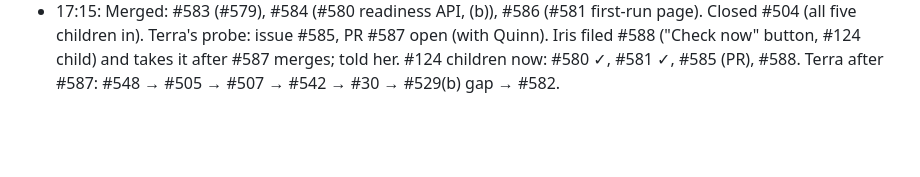
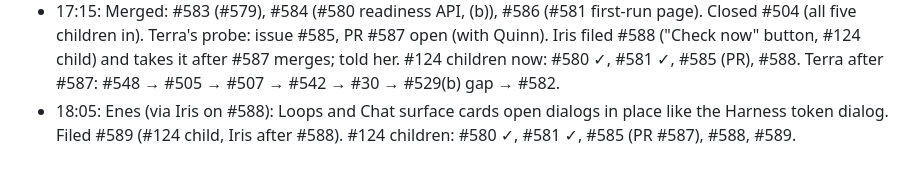
Before and after one commit to enes-alatas/spool, a Markdown page: notes/pending-when-freeze-lifts.md, the part around the change. GitHub-like rendering; blank space fills up the shorter version.

Commit message:
docs(notes): #589 filed
Co-Authored-By: Claude Fable 5.1 <noreply@anthropic.com>

```diff
--- a/notes/pending-when-freeze-lifts.md
+++ b/notes/pending-when-freeze-lifts.md
@@ -252,3 +252,4 @@ Release order in flight: Terra #246 → #247 → #240; Iris #239 login → #234.
 - 15:40: Enes: go with the probe. Recorded on #580 (haiku one-word call on token save and explicit check, never periodic; bare runtime probes the host login too). Pinged Terra.
 - 15:40: Terra: probe changes the Runtime seam (ADR-0033 amendment); #584 (his #580 PR, round 2 with Quinn) ships (b), probe filed by Terra as a #124 sub-issue and taken next, before #548. Agreed; I don't file it (race lesson). Terra: #584 → probe → #548 → #505 → #507 → #542 → #30 → #529(b) gap → #582.
 - 17:15: Merged: #583 (#579), #584 (#580 readiness API, (b)), #586 (#581 first-run page). Closed #504 (all five children in). Terra's probe: issue #585, PR #587 open (with Quinn). Iris filed #588 ("Check now" button, #124 child) and takes it after #587 merges; told her. #124 children now: #580 ✓, #581 ✓, #585 (PR), #588. Terra after #587: #548 → #505 → #507 → #542 → #30 → #529(b) gap → #582.
+- 18:05: Enes (via Iris on #588): Loops and Chat surface cards open dialogs in place like the Harness token dialog. Filed #589 (#124 child, Iris after #588). #124 children: #580 ✓, #581 ✓, #585 (PR #587), #588, #589.
```
